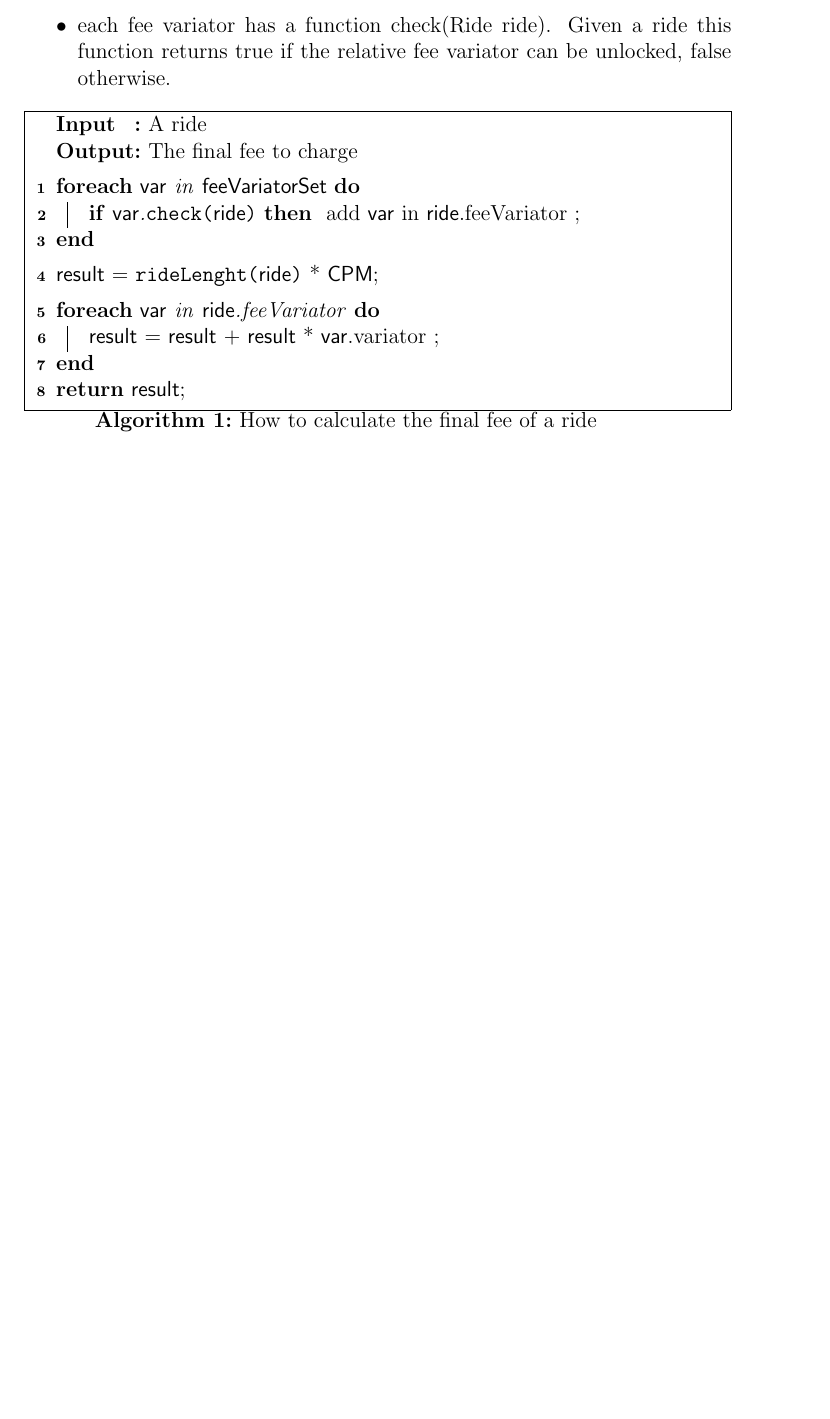
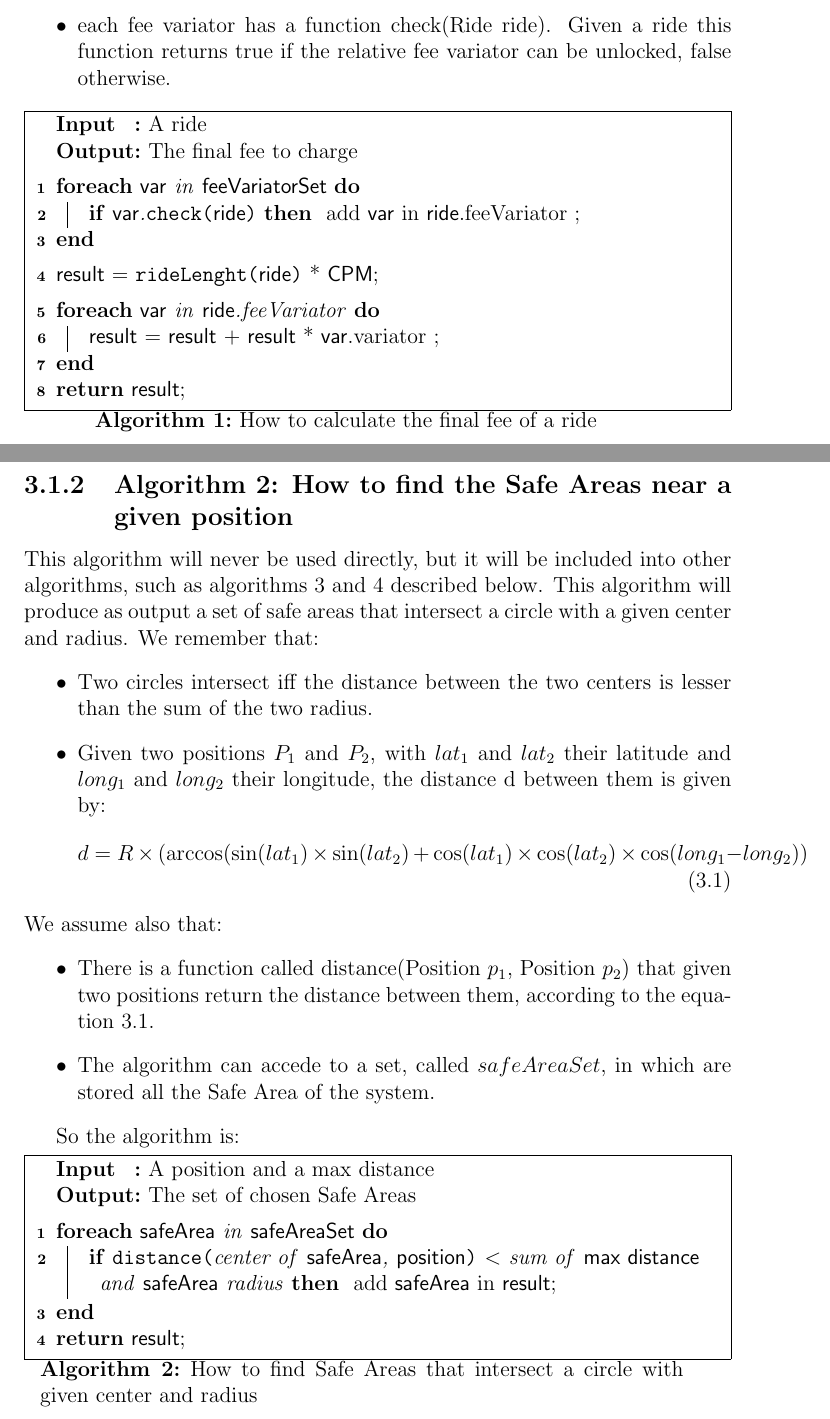
Before and after one commit to marcomiglionico94/Software-Engineering-2-Project, a LaTeX document (src/dd/main.tex, which reads src/dd/algorithms/algorithms.tex): part of page 16 of 16 before the commit and two parts of pages 17 and 18 of 18 after it, the two joined at a grey line, cut so that both start at the same text, the shorter picture padded with empty space. Compiled offline with pdfLaTeX.

Commit message:
Added algorithm 2

```diff
--- a/src/dd/algorithms/algorithms.tex
+++ b/src/dd/algorithms/algorithms.tex
@@ -56,3 +56,41 @@ add \Var in \Ride .feeVariator
 \Return \Res \;
 \caption{How to calculate the final fee of a ride}
 \end{algorithm}
+
+\subsection{Algorithm 2: How to find the Safe Areas near a given position}
+This algorithm will never be used directly, but it will be included into other algorithms, such as algorithms 3 and 4 described below.
+This algorithm will produce as output a set of safe areas that intersect a circle with a given center and radius.
+We remember that:
+\begin{itemize}
+\item Two circles intersect iff the distance between the two centers is lesser than the sum of the two radius.
+\item Given two positions $P_{1}$ and $P_{2}$, with $lat_{1}$ and $lat_{2}$ their latitude and $long_{1}$ and $long_{2}$ their longitude, the distance d between them is given by:
+\begin{equation}
+d = R\,\times\,(\arccos (\sin (lat_{1})\, \times\, \sin (lat_{2})\, +\, \cos (lat_{1})\, \times\, \cos (lat_{2})\, \times\, \cos(long_{1} - long_{2}))
+\end{equation}
+\end{itemize}
+We assume also that:
+\begin{itemize}
+\item There is a function called distance(Position $p_{1}$, Position $p_{2}$) that given two positions return the distance between them, according to the equation 3.1.
+\item The algorithm can accede to a set, called $safeAreaSet$, in which are stored all the Safe Area of the system.
+\end{itemize}
+
+So the algorithm is:
+
+\begin{algorithm}[H]
+	\SetKwInOut{Input}{Input}
+    \SetKwInOut{Output}{Output}
+
+\SetKwData{SA}{safeArea}\SetKwData{SAS}{safeAreaSet}\SetKwData{pos}{position}\SetKwData{Res}{result}\SetKwData{mdis}{max distance}
+\SetKwFunction{dis}{distance}\SetKwFunction{RL}{rideLenght}
+
+	\Input{A position and a max distance}
+	\Output{The set of chosen Safe Areas}
+	\BlankLine
+\ForEach{\SA in \SAS}{
+\lIf{\dis{center of \SA, \pos} $<$ sum of \mdis and \SA radius}{
+add \SA in \Res
+}
+}
+\Return \Res \;
+\caption{How to find Safe Areas that intersect a circle with given center and radius}
+\end{algorithm}
```
Also changed, not shown: src/dd/algorithms/algorithms.tex (2 more changed lines).
